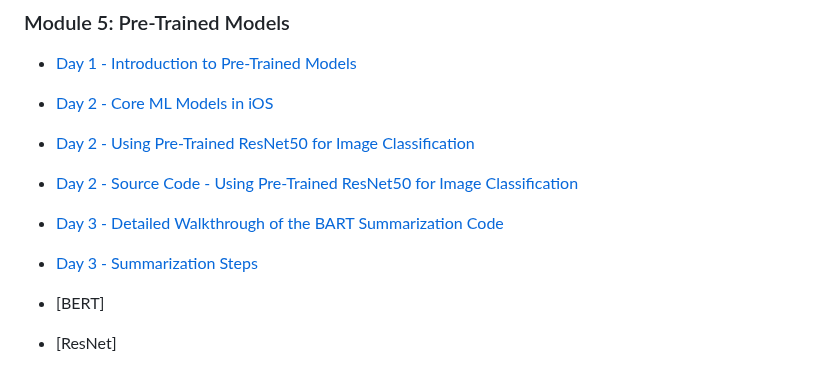
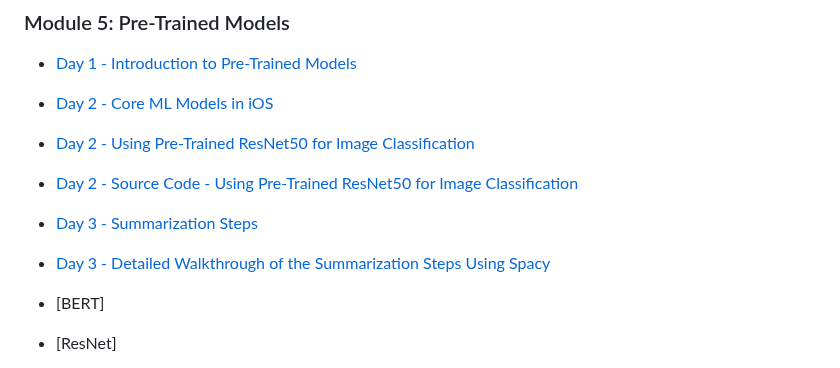
Before and after one commit to azamsharpschool/machine-learning-aiml-aais, a Markdown page: AAIS-312/index.md, the part around the change. GitHub-like rendering.

Commit message:
added spacy

```diff
--- a/AAIS-312/index.md
+++ b/AAIS-312/index.md
@@ -73,8 +73,8 @@
 - [Day 2 - Core ML Models in iOS](https://developer.apple.com/machine-learning/models/)
 - [Day 2 - Using Pre-Trained ResNet50 for Image Classification](resources/resnet-walkthrough.md)
 - [Day 2 - Source Code - Using Pre-Trained ResNet50 for Image Classification](https://gist.github.com/azamsharpschool/b9af92754c56de30dd74b0b8f5375ee4)
-- [Day 3 - Detailed Walkthrough of the BART Summarization Code](resources/bert.md)
 - [Day 3 - Summarization Steps](resources/summarization-steps.md)
+- [Day 3 - Detailed Walkthrough of the Summarization Steps Using Spacy](resources/summary-steps-spacy.md)
 
 - [BERT]
 - [ResNet]
```
Also changed, not shown: AAIS-312/resources/summary-steps-spacy.md (added, +220 -0 lines).
